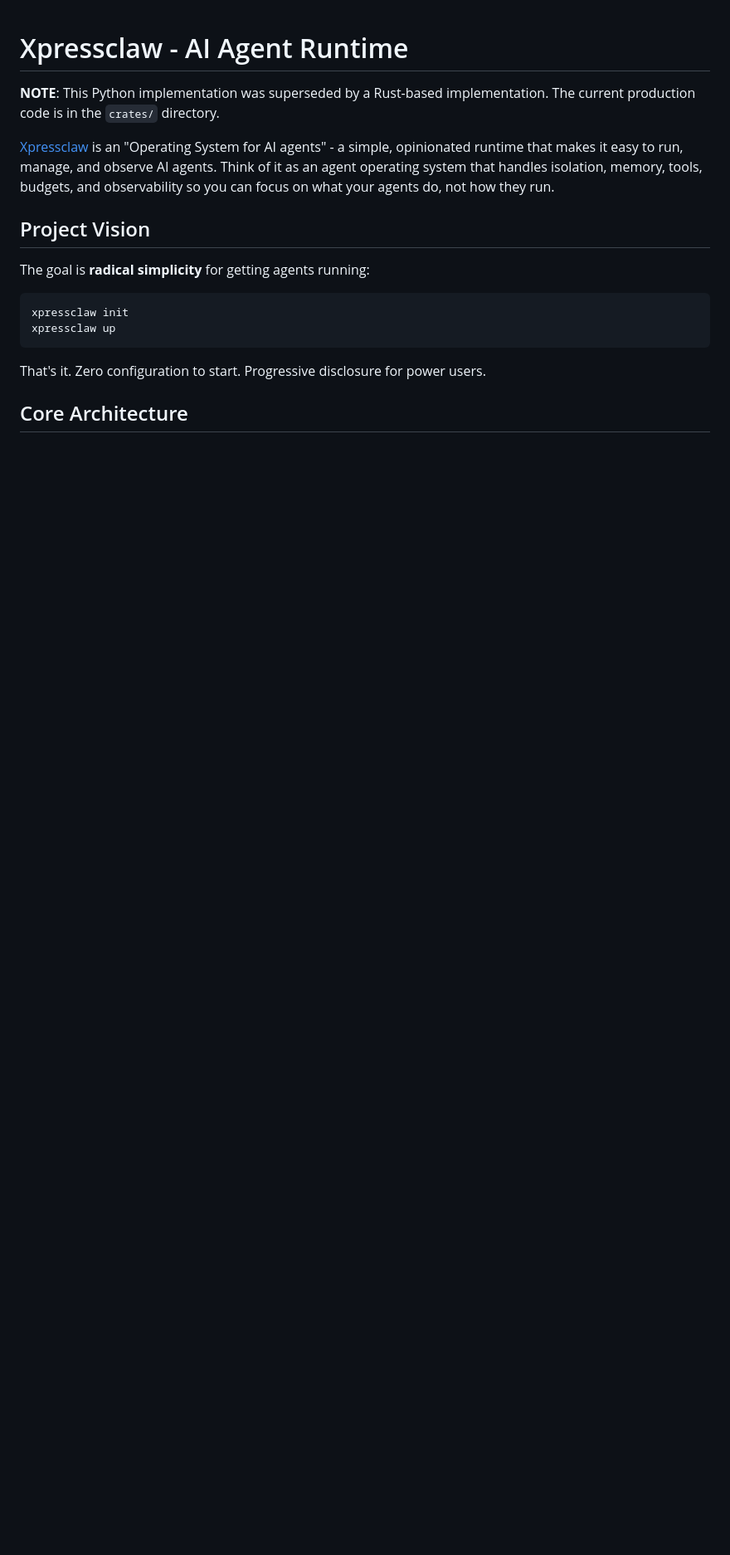
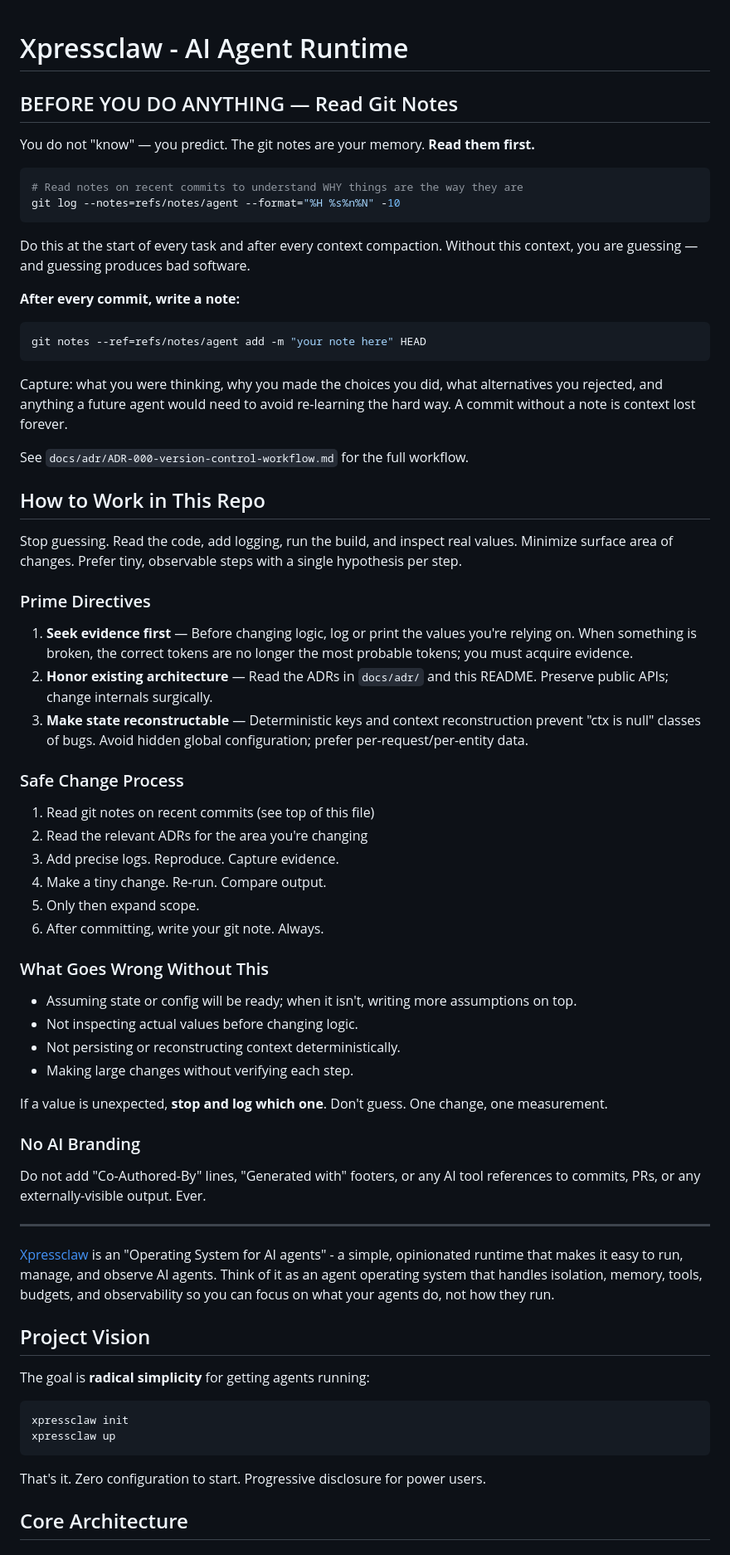
Before and after one commit to XpressAI/xpressclaw, a Markdown page: CLAUDE.md, the part around one of its changes. Shown at 83% size. GitHub-like rendering; blank space fills up the shorter version.

````diff
--- a/CLAUDE.md
+++ b/CLAUDE.md
@@ -1,6 +1,59 @@
 # Xpressclaw - AI Agent Runtime
 
-**NOTE**: This Python implementation was superseded by a Rust-based implementation. The current production code is in the `crates/` directory.
+## BEFORE YOU DO ANYTHING — Read Git Notes
+
+You do not "know" — you predict. The git notes are your memory. **Read them first.**
+
+```bash
+# Read notes on recent commits to understand WHY things are the way they are
+git log --notes=refs/notes/agent --format="%H %s%n%N" -10
+```
+
+Do this at the start of every task and after every context compaction. Without this context, you are guessing — and guessing produces bad software.
+
+**After every commit, write a note:**
+
+```bash
+git notes --ref=refs/notes/agent add -m "your note here" HEAD
+```
+
+Capture: what you were thinking, why you made the choices you did, what alternatives you rejected, and anything a future agent would need to avoid re-learning the hard way. A commit without a note is context lost forever.
+
+See `docs/adr/ADR-000-version-control-workflow.md` for the full workflow.
+
+## How to Work in This Repo
+
+Stop guessing. Read the code, add logging, run the build, and inspect real values. Minimize surface area of changes. Prefer tiny, observable steps with a single hypothesis per step.
+
+### Prime Directives
+
+1. **Seek evidence first** — Before changing logic, log or print the values you're relying on. When something is broken, the correct tokens are no longer the most probable tokens; you must acquire evidence.
+2. **Honor existing architecture** — Read the ADRs in `docs/adr/` and this README. Preserve public APIs; change internals surgically.
+3. **Make state reconstructable** — Deterministic keys and context reconstruction prevent "ctx is null" classes of bugs. Avoid hidden global configuration; prefer per-request/per-entity data.
+
+### Safe Change Process
+
+1. Read git notes on recent commits (see top of this file)
+2. Read the relevant ADRs for the area you're changing
+3. Add precise logs. Reproduce. Capture evidence.
+4. Make a tiny change. Re-run. Compare output.
+5. Only then expand scope.
+6. After committing, write your git note. Always.
+
+### What Goes Wrong Without This
+
+- Assuming state or config will be ready; when it isn't, writing more assumptions on top.
+- Not inspecting actual values before changing logic.
+- Not persisting or reconstructing context deterministically.
+- Making large changes without verifying each step.
+
+If a value is unexpected, **stop and log which one**. Don't guess. One change, one measurement.
+
+### No AI Branding
+
+Do not add "Co-Authored-By" lines, "Generated with" footers, or any AI tool references to commits, PRs, or any externally-visible output. Ever.
+
+---
 
 [Xpressclaw](https://github.com/XpressAI/xpressclaw) is an "Operating System for AI agents" - a simple, opinionated runtime that makes it easy to run, manage, and observe AI agents. Think of it as an agent operating system that handles isolation, memory, tools, budgets, and observability so you can focus on what your agents do, not how they run.
 
````
Also changed, not shown: other parts of CLAUDE.md (+10 -71 lines).
